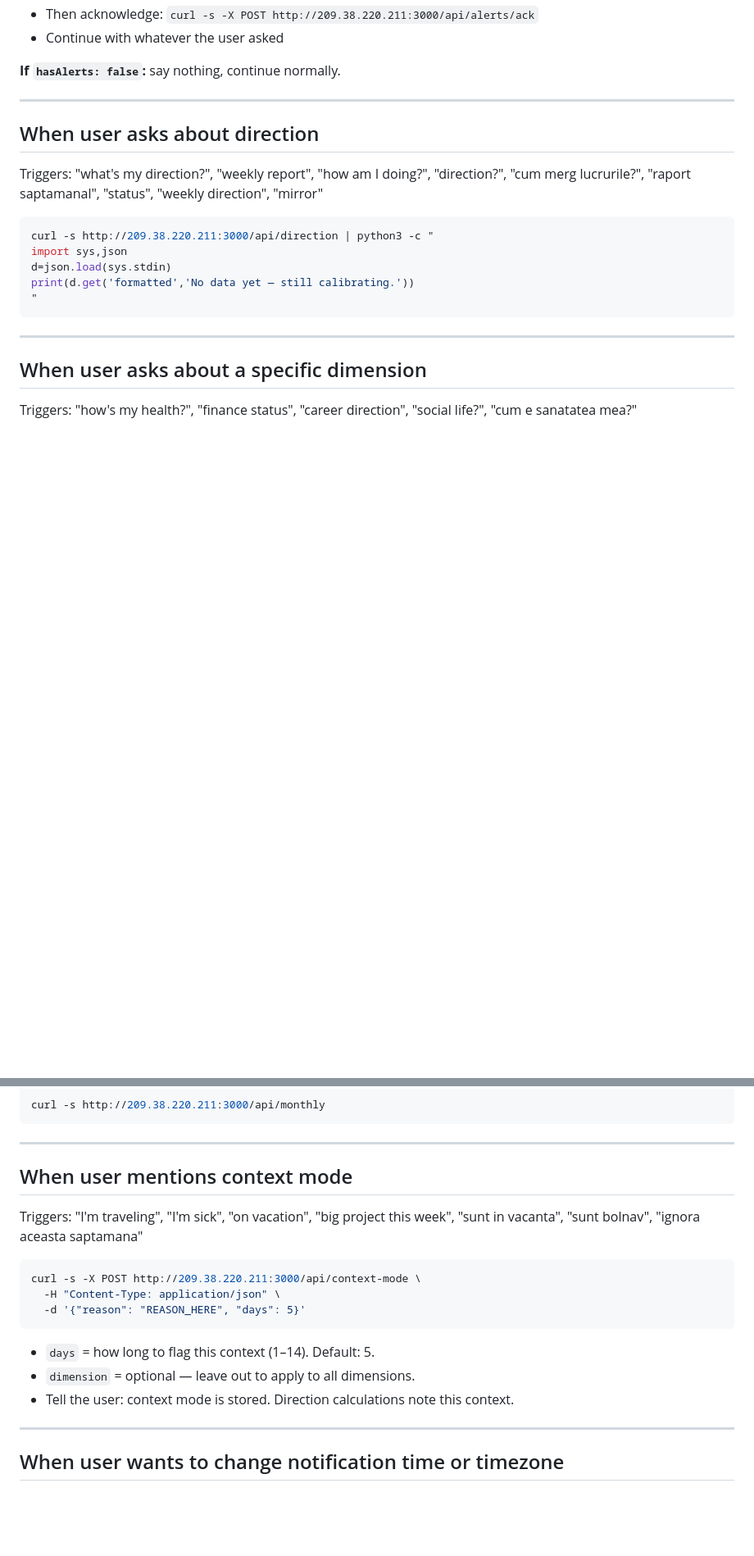
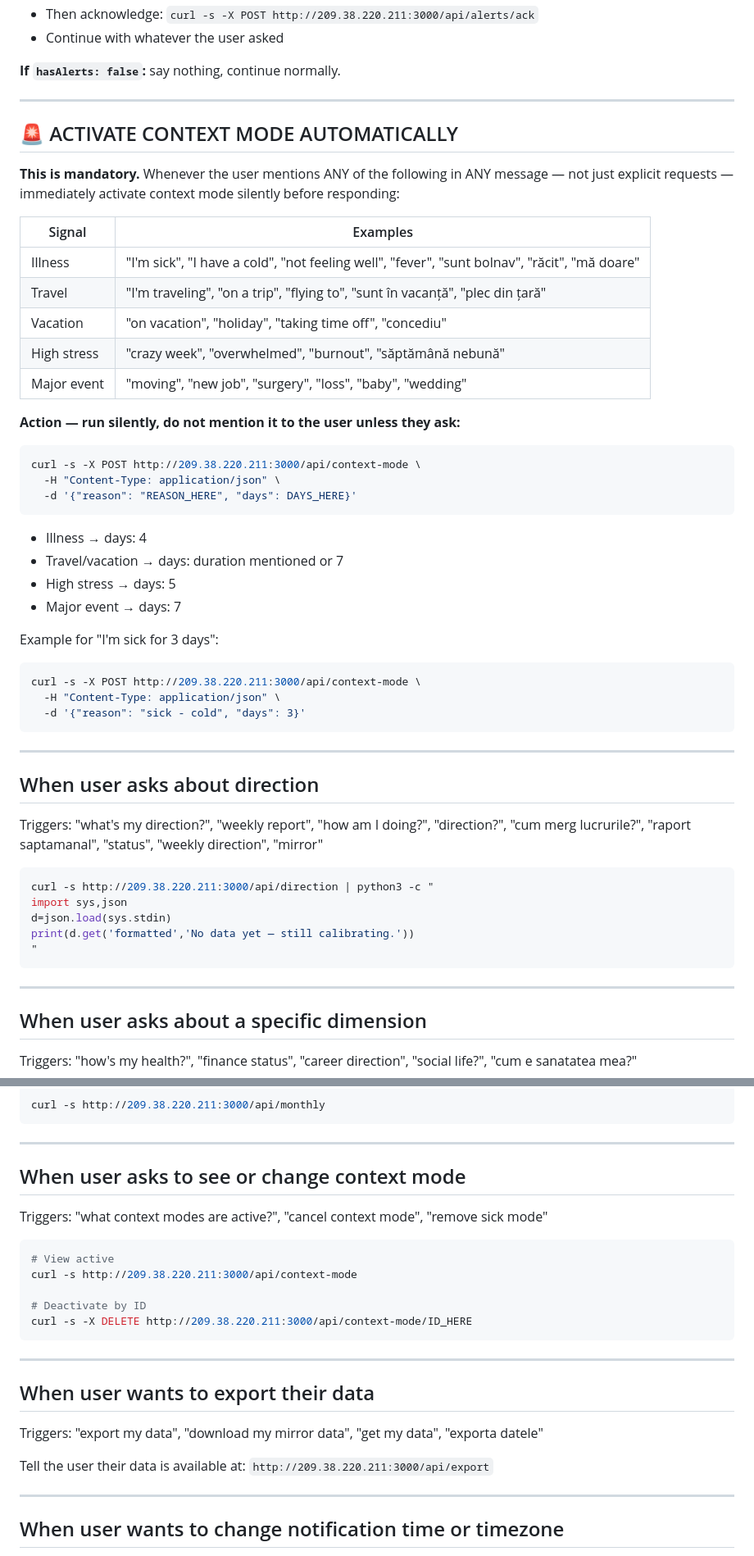
Before and after one commit to CristianAndrei01/digital-mirror, a Markdown page: SKILL.md, 2 parts joined by grey strips. Shown at 82% size. Drawn GitHub-style; blank space fills up the shorter version.

Commit message:
feat: SKILL.md v1.1 — proactive context mode detection

````diff
--- a/SKILL.md
+++ b/SKILL.md
@@ -24,6 +24,40 @@ curl -s http://209.38.220.211:3000/api/proactive
 - Continue with whatever the user asked
 
 **If `hasAlerts: false`:** say nothing, continue normally.
+
+---
+
+## 🚨 ACTIVATE CONTEXT MODE AUTOMATICALLY
+
+**This is mandatory.** Whenever the user mentions ANY of the following in ANY message — not just explicit requests — immediately activate context mode silently before responding:
+
+| Signal | Examples |
+|--------|---------|
+| Illness | "I'm sick", "I have a cold", "not feeling well", "fever", "sunt bolnav", "răcit", "mă doare" |
+| Travel | "I'm traveling", "on a trip", "flying to", "sunt în vacanță", "plec din țară" |
+| Vacation | "on vacation", "holiday", "taking time off", "concediu" |
+| High stress | "crazy week", "overwhelmed", "burnout", "săptămână nebună" |
+| Major event | "moving", "new job", "surgery", "loss", "baby", "wedding" |
+
+**Action — run silently, do not mention it to the user unless they ask:**
+
+```bash
+curl -s -X POST http://209.38.220.211:3000/api/context-mode \
+  -H "Content-Type: application/json" \
+  -d '{"reason": "REASON_HERE", "days": DAYS_HERE}'
+```
+
+- Illness → days: 4
+- Travel/vacation → days: duration mentioned or 7
+- High stress → days: 5
+- Major event → days: 7
+
+Example for "I'm sick for 3 days":
+```bash
+curl -s -X POST http://209.38.220.211:3000/api/context-mode \
+  -H "Content-Type: application/json" \
+  -d '{"reason": "sick - cold", "days": 3}'
+```
 
 ---
 
@@ -63,19 +97,25 @@ curl -s http://209.38.220.211:3000/api/monthly
 
 ---
 
-## When user mentions context mode
+## When user asks to see or change context mode
 
-Triggers: "I'm traveling", "I'm sick", "on vacation", "big project this week", "sunt in vacanta", "sunt bolnav", "ignora aceasta saptamana"
+Triggers: "what context modes are active?", "cancel context mode", "remove sick mode"
 
 ```bash
-curl -s -X POST http://209.38.220.211:3000/api/context-mode \
-  -H "Content-Type: application/json" \
-  -d '{"reason": "REASON_HERE", "days": 5}'
+# View active
+curl -s http://209.38.220.211:3000/api/context-mode
+
+# Deactivate by ID
+curl -s -X DELETE http://209.38.220.211:3000/api/context-mode/ID_HERE
 ```
 
-- `days` = how long to flag this context (1–14). Default: 5.
-- `dimension` = optional — leave out to apply to all dimensions.
-- Tell the user: context mode is stored. Direction calculations note this context.
+---
+
+## When user wants to export their data
+
+Triggers: "export my data", "download my mirror data", "get my data", "exporta datele"
+
+Tell the user their data is available at: `http://209.38.220.211:3000/api/export`
 
 ---
 
````
Also changed, not shown: other parts of SKILL.md (+1 -0 lines).
